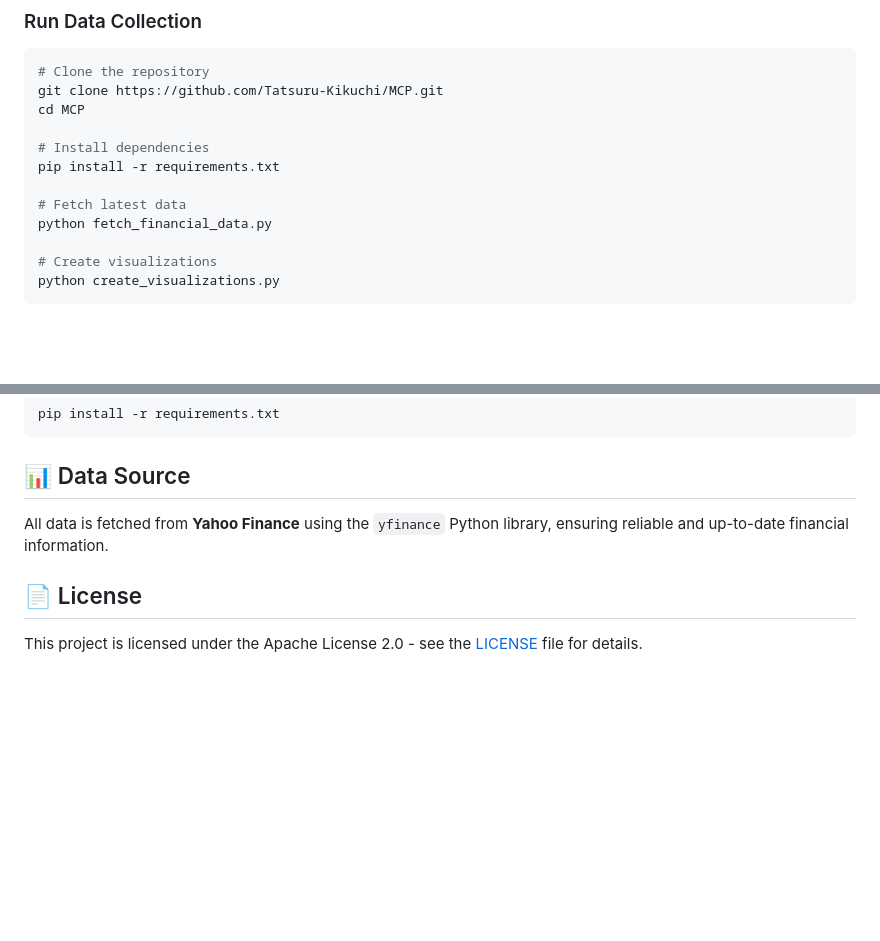
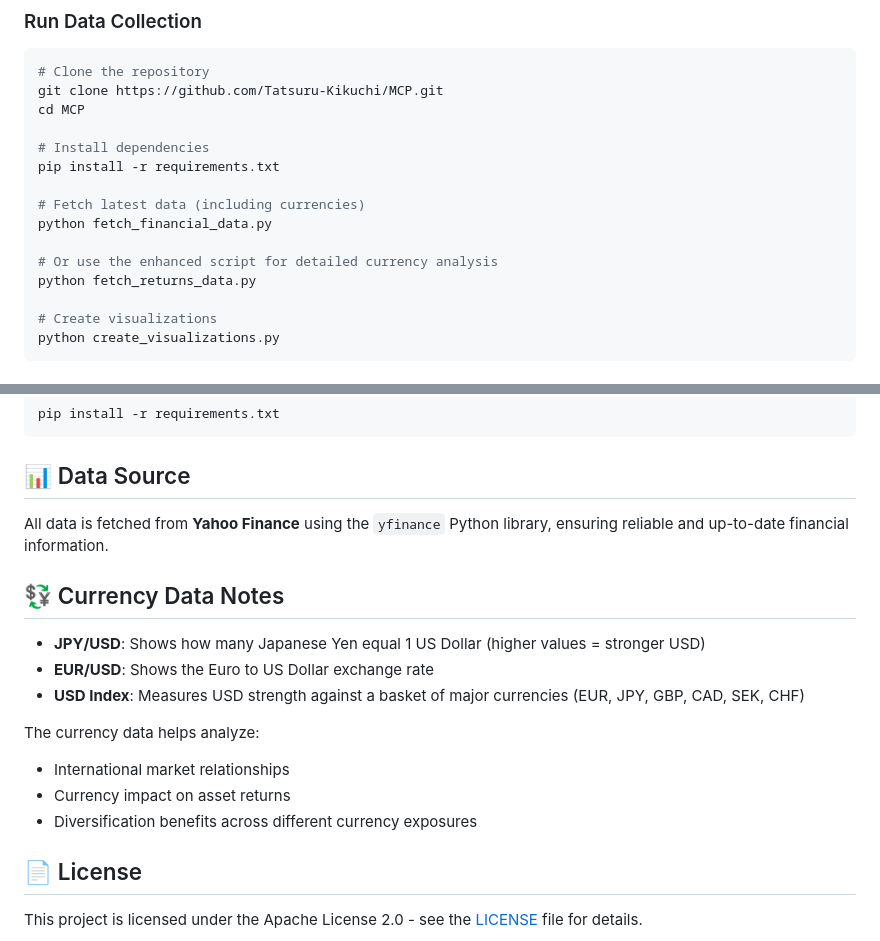
Before and after one commit to Tatsuru-Kikuchi/MCP, a Markdown page: README.md, 2 parts joined by grey strips. Rendered like a GitHub page; blank space fills up the shorter version.

```diff
--- a/README.md
+++ b/README.md
@@ -73,8 +90,11 @@ cd MCP
 # Install dependencies
 pip install -r requirements.txt
 
-# Fetch latest data
+# Fetch latest data (including currencies)
 python fetch_financial_data.py
+
+# Or use the enhanced script for detailed currency analysis
+python fetch_returns_data.py
 
 # Create visualizations
 python create_visualizations.py
@@ -99,6 +119,17 @@ pip install -r requirements.txt
 
 All data is fetched from **Yahoo Finance** using the `yfinance` Python library, ensuring reliable and up-to-date financial information.
 
+## 💱 Currency Data Notes
+
+- **JPY/USD**: Shows how many Japanese Yen equal 1 US Dollar (higher values = stronger USD)
+- **EUR/USD**: Shows the Euro to US Dollar exchange rate
+- **USD Index**: Measures USD strength against a basket of major currencies (EUR, JPY, GBP, CAD, SEK, CHF)
+
+The currency data helps analyze:
+- International market relationships
+- Currency impact on asset returns
+- Diversification benefits across different currency exposures
+
 ## 📄 License
 
 This project is licensed under the Apache License 2.0 - see the [LICENSE](LICENSE) file for details.
```
Also changed, not shown: other parts of README.md (+22 -5 lines).
